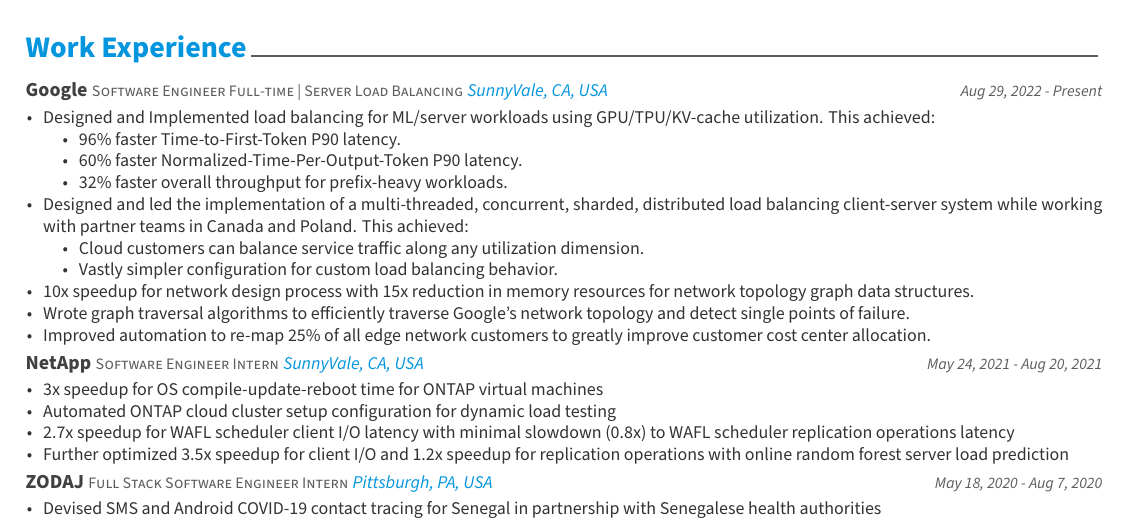
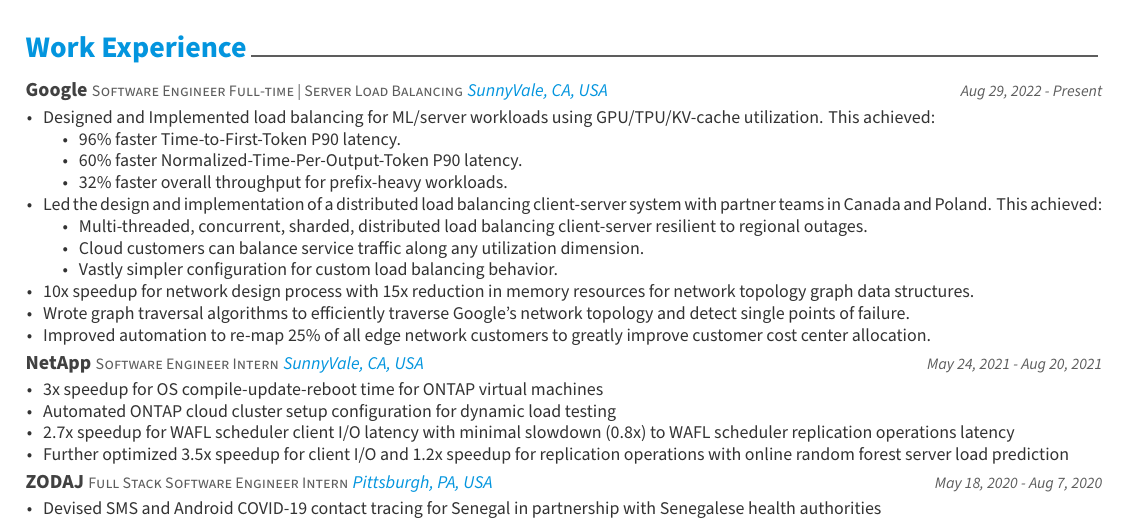
Before and after one commit to nicklauscyc/resume, a LaTeX CV (nicklaus-choo-resume.tex, which reads resume/experience.tex): part of the page, cut so that both start at the same text. Compiled offline with XeLaTeX.

Commit message:
Minor fixes.

```diff
--- a/resume/experience.tex
+++ b/resume/experience.tex
@@ -26,10 +26,12 @@
         \itemindent=0em
         % Bridge Server Client
         %\href{https://cloud.google.com/kubernetes-engine/docs/how-to/expose-custom-metrics}{system}
-        \item {Designed and led the implementation of a multi-threaded,
-          concurrent, sharded, distributed load balancing client-server system
-          while working with partner teams in Canada and Poland. This achieved:}
+        \item {Led the design and implementation of a distributed load balancing
+          client-server system with partner teams in Canada and Poland. This
+          achieved:}
         \itemindent=2em
+        \item {Multi-threaded, concurrent, sharded, distributed load
+          balancing client-server resilient to regional outages.}
         \item {Cloud customers can balance service traffic along any
           utilization dimension.}
         \item {Vastly simpler configuration for custom load balancing behavior.}
```
Also changed, not shown: nicklaus-choo-resume.pdf.
